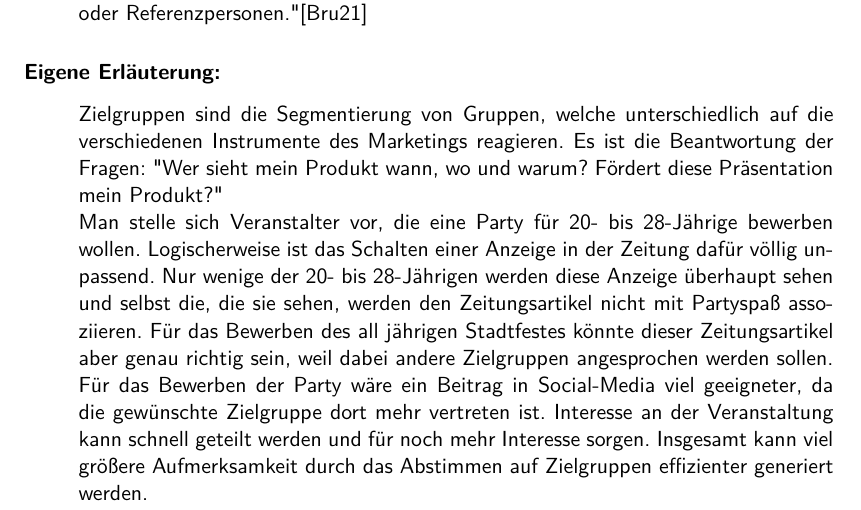
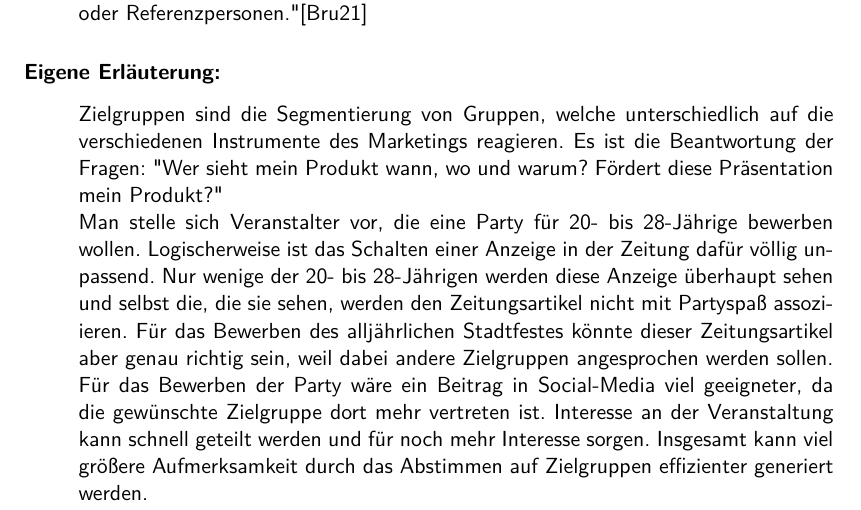
Before and after one commit to therealossi/Marketing, a LaTeX paper (main.tex, which reads Ausarbeitung/Aufgabe1.tex): part of page 6 of 15, cut so that both start at the same text. Compiled offline with pdfLaTeX.

Commit message:
Korrektur Korrektur bis (inklusive) 2.2

```diff
--- a/Ausarbeitung/Aufgabe1.tex
+++ b/Ausarbeitung/Aufgabe1.tex
@@ -87,7 +87,7 @@
             Logischerweise ist das Schalten einer Anzeige in der Zeitung dafür völlig unpassend.
             Nur wenige der 20- bis 28-Jährigen werden diese Anzeige überhaupt sehen und selbst die,
             die sie sehen, werden den Zeitungsartikel nicht mit Partyspaß assoziieren.
-            Für das Bewerben des all jährigen Stadtfestes könnte dieser Zeitungsartikel aber genau richtig sein,
+            Für das Bewerben des alljährlichen Stadtfestes könnte dieser Zeitungsartikel aber genau richtig sein,
             weil dabei andere Zielgruppen angesprochen werden sollen.
             \newline
             Für das Bewerben der Party wäre ein Beitrag in Social-Media viel geeigneter, da die gewünschte Zielgruppe dort mehr vertreten ist. Interesse an der Veranstaltung kann schnell
```
